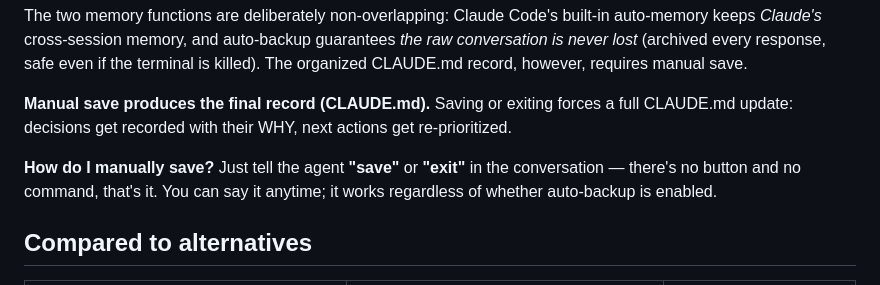
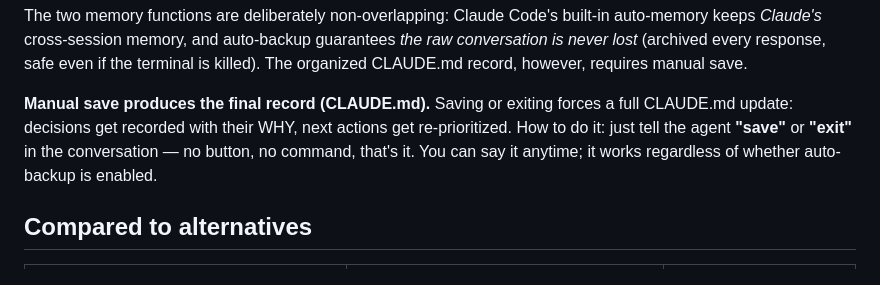
Before and after one commit to SUNQSHENG/project-registry, a Markdown page: README.md, the part around the change. Rendered like a GitHub page.

Commit message:
README 手动保存两段合并为一段：定义→操作→说明（逻辑连贯）

```diff
--- a/README.md
+++ b/README.md
@@ -37,9 +37,7 @@ Your project lives in ~/projects/<key>/
 
 The two memory functions are deliberately non-overlapping: Claude Code's built-in auto-memory keeps *Claude's* cross-session memory, and auto-backup guarantees *the raw conversation is never lost* (archived every response, safe even if the terminal is killed). The organized CLAUDE.md record, however, requires manual save.
 
-**Manual save produces the final record (CLAUDE.md).** Saving or exiting forces a full CLAUDE.md update: decisions get recorded with their WHY, next actions get re-prioritized.
-
-**How do I manually save?** Just tell the agent **"save"** or **"exit"** in the conversation — there's no button and no command, that's it. You can say it anytime; it works regardless of whether auto-backup is enabled.
+**Manual save produces the final record (CLAUDE.md).** Saving or exiting forces a full CLAUDE.md update: decisions get recorded with their WHY, next actions get re-prioritized. How to do it: just tell the agent **"save"** or **"exit"** in the conversation — no button, no command, that's it. You can say it anytime; it works regardless of whether auto-backup is enabled.
 
 ## Compared to alternatives
 
```
Also changed, not shown: README.zh-CN.md (+1 -3 lines).
